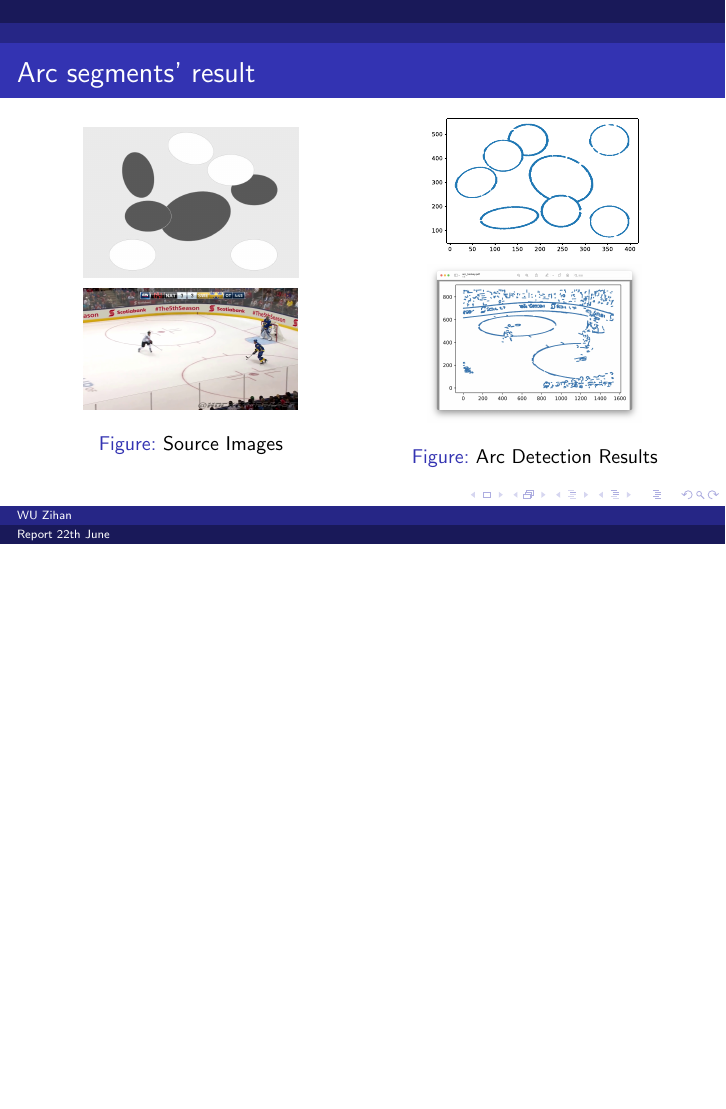
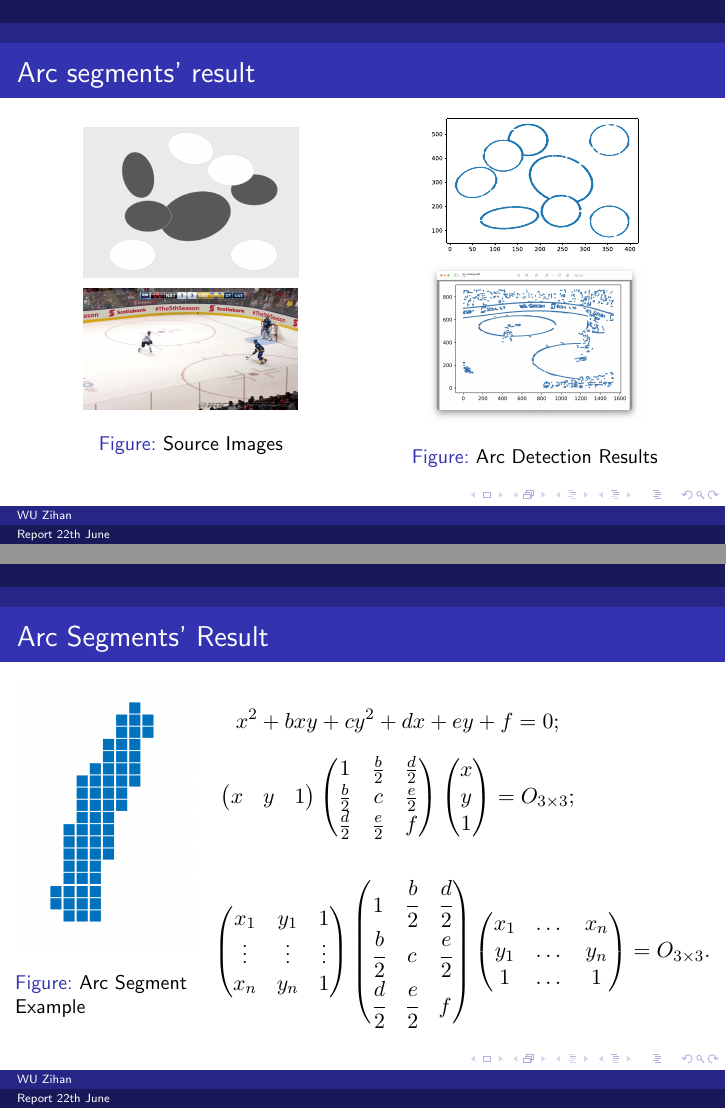
Before and after one commit to wzh4464/report, LaTeX slides (report.tex): page 7 of 7 before the commit and pages 7 and 8 of 8 after it, the two joined at a grey line, the shorter picture padded with empty space. Compiled offline with pdfLaTeX.

Commit message:
equation

```diff
--- a/report.tex
+++ b/report.tex
@@ -167,7 +166,51 @@
             \end{column}
         \end{columns}
 
+    \end{frame}
 
+    \begin{frame}
+        \frametitle{Arc Segments' Result}
+
+        \begin{columns}
+            \begin{column}
+                {0.3\linewidth}
+                \begin{figure}
+                    \includegraphics[width=\linewidth]{pic/arc.png}
+                    \caption{Arc Segment Example}
+                \end{figure}
+            \end{column}
+
+            \begin{column}
+                {0.6\linewidth}
+                $$x^2 + bxy +cy^2+dx+ey+f=0;$$
+                $$\begin{pmatrix}
+                    x & y & 1
+                \end{pmatrix}
+                \begin{pmatrix}
+                    1 & \frac{b}{2} & \frac{d}{2} \\
+                    \frac{b}{2} & c & \frac{e}{2} \\
+                    \frac{d}{2} & \frac{e}{2} & f
+                \end{pmatrix}
+                \begin{pmatrix}
+                    x\\y\\1
+                \end{pmatrix} = O_{3\times3};$$
+                \begin{align*}
+                    \begin{pmatrix}
+                        x_1 & y_1 & 1 \\
+                        \vdots & \vdots & \vdots \\
+                        x_n & y_n & 1
+                    \end{pmatrix}
+                    \begin{pmatrix}
+                        1 & \cfrac{b}{2} & \cfrac{d}{2} \\
+                        \cfrac{b}{2} & c & \cfrac{e}{2} \\
+                        \cfrac{d}{2} & \cfrac{e}{2} & f
+                    \end{pmatrix}
+                    \begin{pmatrix}
+                        x_1 & \dots & x_n\\y_1 & \dots & y_n\\1 & \dots &1
+                    \end{pmatrix} = O_{3\times3}.
+                \end{align*}
+            \end{column}
+        \end{columns}
 
     \end{frame}
 
```
Also changed, not shown: pic/arc.png (added), report.pdf, report.tex (1 more changed lines).
